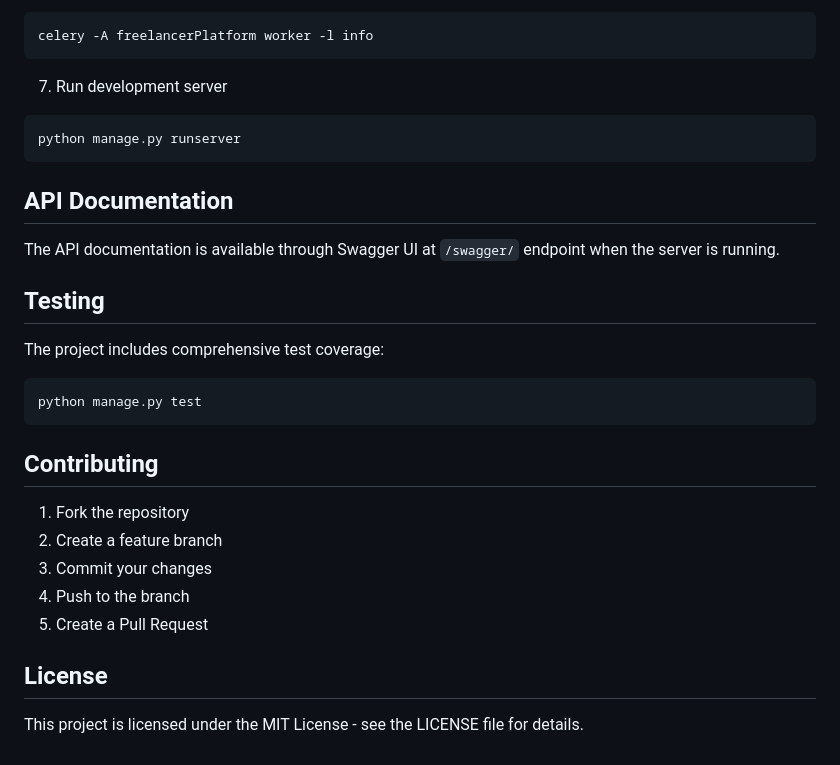
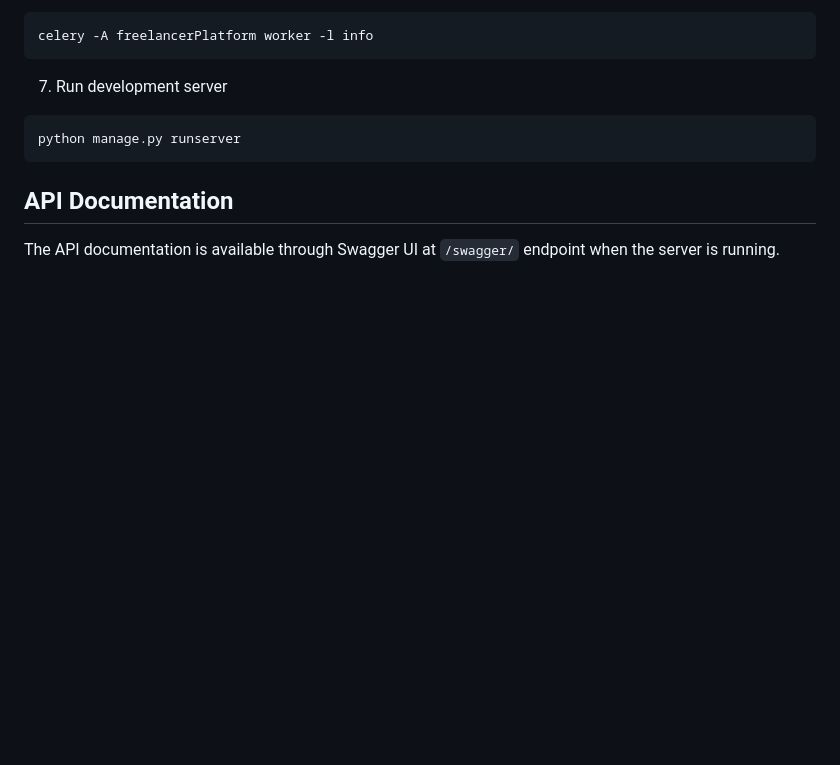
Before and after one commit to annanoaa/freelancerPlatform, a Markdown page: README.md, the part around the change. Rendered like a GitHub page; blank space fills up the shorter version.

````diff
--- a/README.md
+++ b/README.md
@@ -161,19 +161,3 @@ python manage.py runserver
 
 ## API Documentation
 The API documentation is available through Swagger UI at `/swagger/` endpoint when the server is running.
-
-## Testing
-The project includes comprehensive test coverage:
-```bash
-python manage.py test
-```
-
-## Contributing
-1. Fork the repository
-2. Create a feature branch
-3. Commit your changes
-4. Push to the branch
-5. Create a Pull Request
-
-## License
-This project is licensed under the MIT License - see the LICENSE file for details.
````
